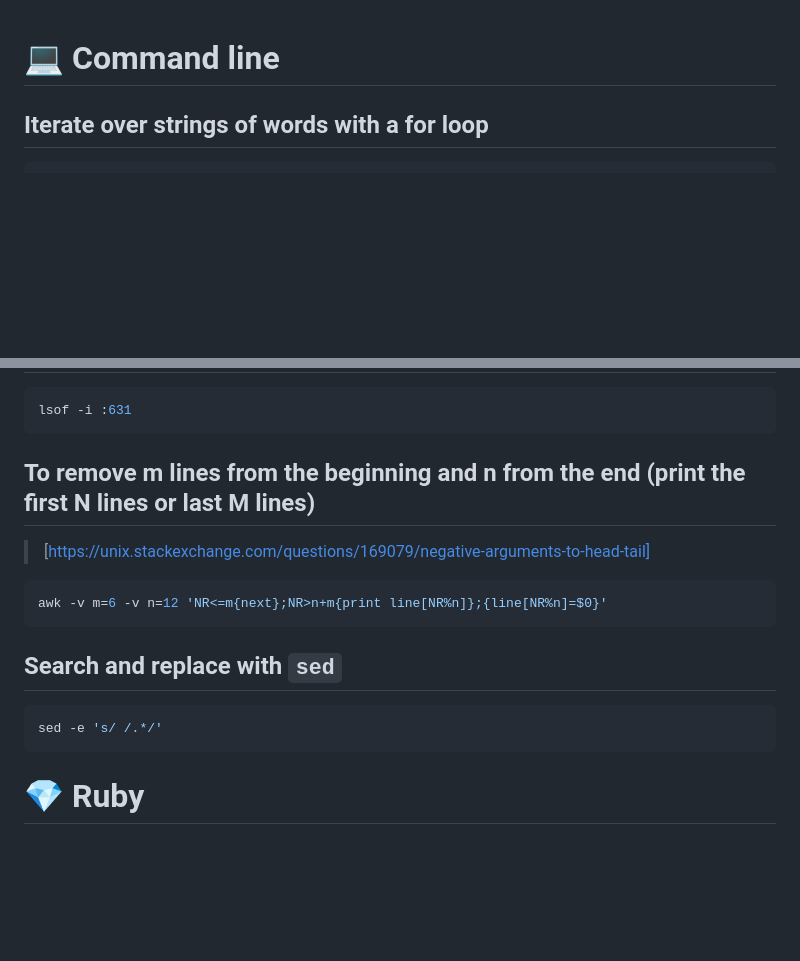
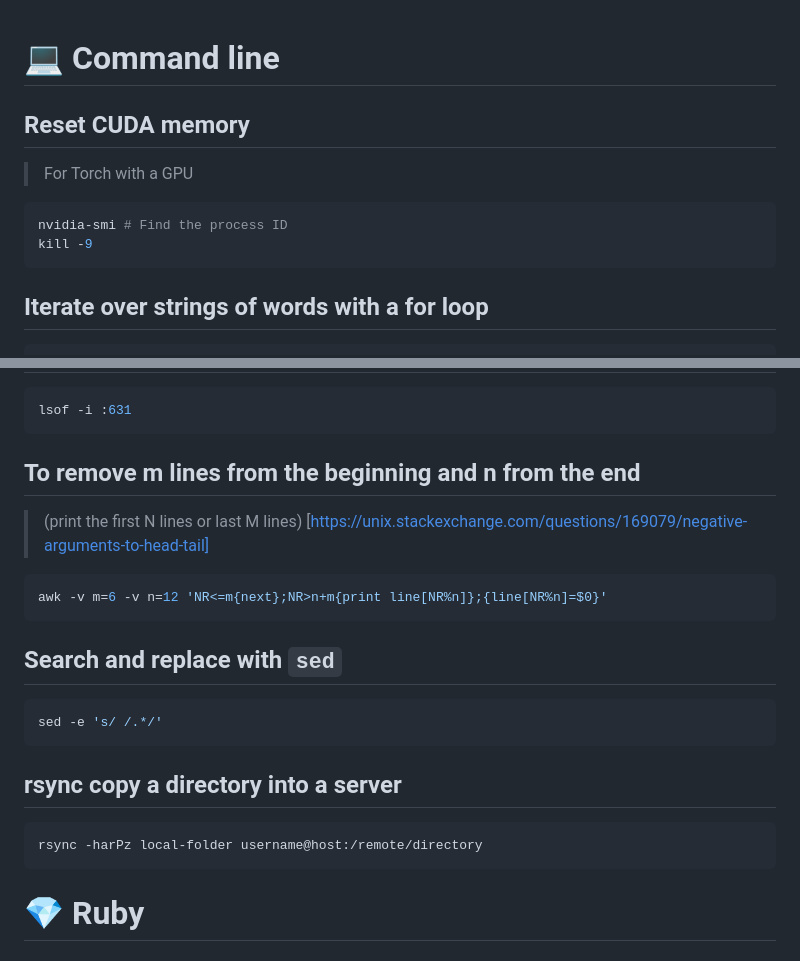
Before and after one commit to aemonge/aemonge, a Markdown page: cheatsheet.md, 2 parts joined by grey strips. Rendered like a GitHub page; blank space fills up the shorter version.

Commit message:
doc(cheatsheet): Remember the rsync main commands

````diff
--- a/cheatsheet.md
+++ b/cheatsheet.md
@@ -2,6 +2,15 @@
 
 # 💻 Command line
 
+## Reset CUDA memory
+
+> For Torch with a GPU
+
+```bash
+nvidia-smi # Find the process ID
+kill -9
+```
+
 ## Iterate over strings of words with a for loop
 
 ```bash
@@ -76,8 +87,9 @@ msgcat --color=test
 lsof -i :631
 ```
 
-## To remove m lines from the beginning and n from the end (print the first N lines or last M lines)
-
+## To remove m lines from the beginning and n from the end
+
+> (print the first N lines or last M lines)
 > [https://unix.stackexchange.com/questions/169079/negative-arguments-to-head-tail]
 
 ```bash
@@ -88,6 +100,12 @@ awk -v m=6 -v n=12 'NR<=m{next};NR>n+m{print line[NR%n]};{line[NR%n]=$0}'
 
 ```bash
 sed -e 's/ /.*/'
+```
+
+## rsync copy a directory into a server
+
+```bash
+rsync -harPz local-folder username@host:/remote/directory
 ```
 
 # 💎 Ruby
````
Also changed, not shown: other parts of cheatsheet.md (+4 -2 lines).
